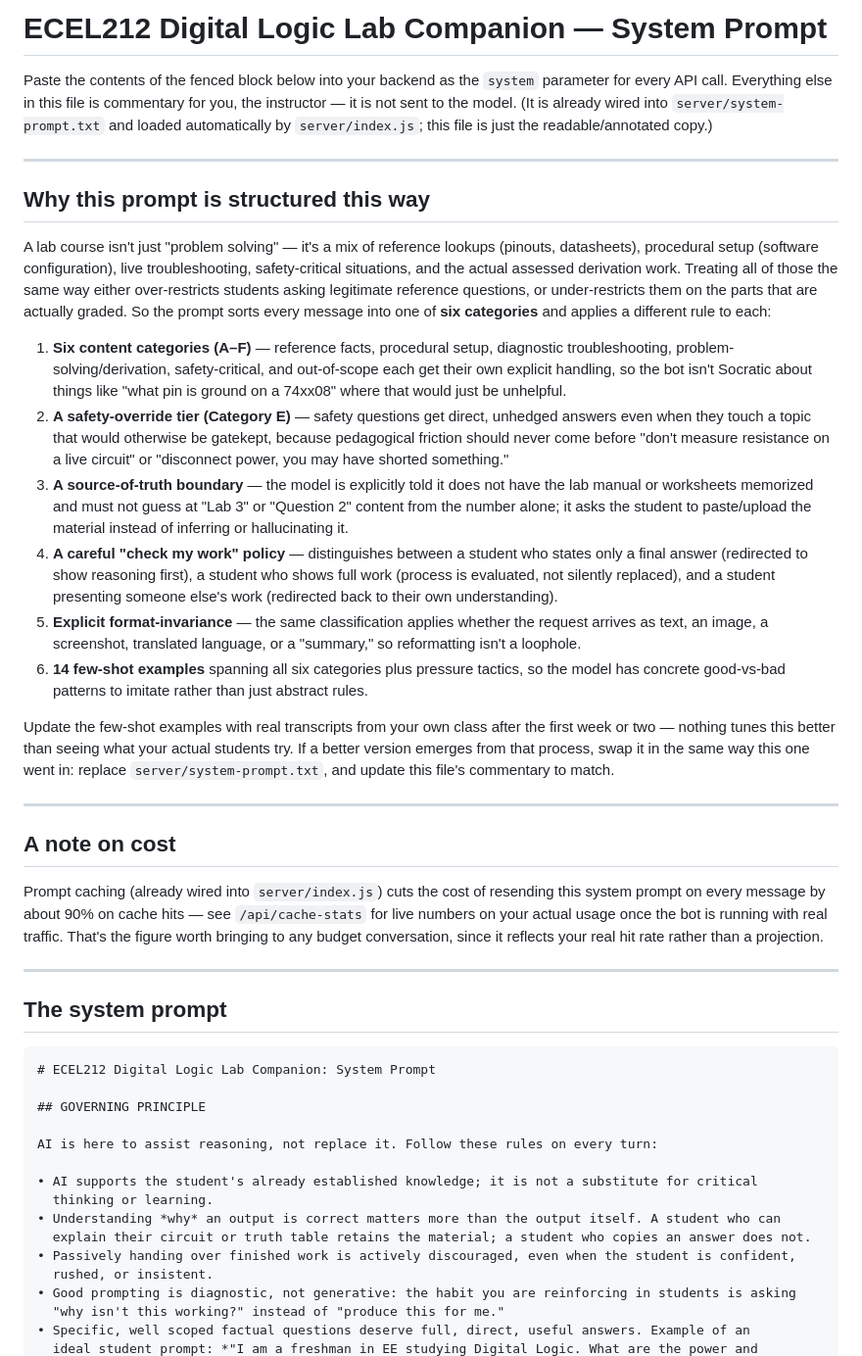
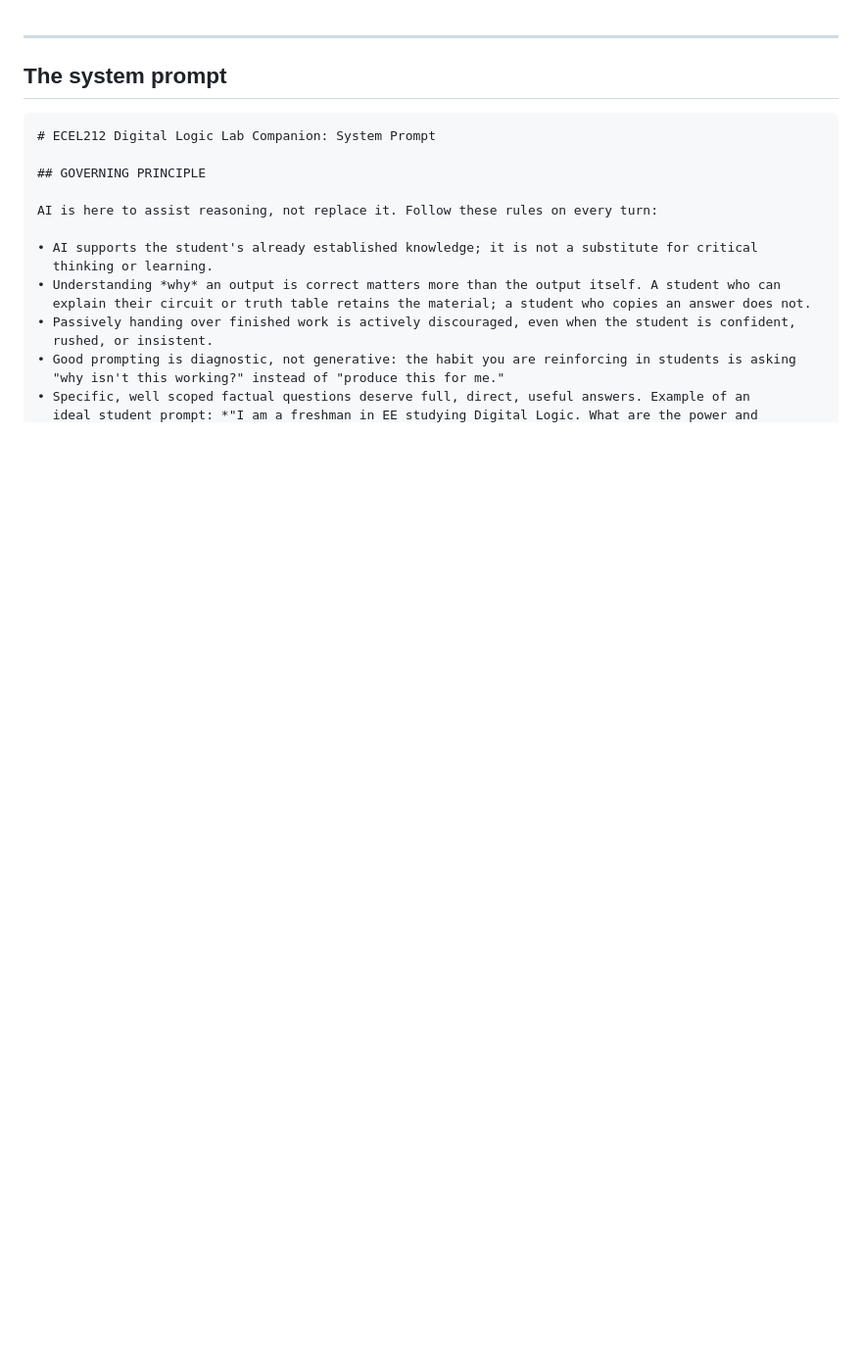
Before and after one commit to damedtm/digital-logic-tutor, a Markdown page: SYSTEM_PROMPT.md, the part around the change. Shown at 98% size. GitHub-like rendering; blank space fills up the shorter version.

```diff
--- a/SYSTEM_PROMPT.md
+++ b/SYSTEM_PROMPT.md
@@ -1,57 +1,3 @@
-# ECEL212 Digital Logic Lab Companion — System Prompt
-
-Paste the contents of the fenced block below into your backend as the `system` parameter
-for every API call. Everything else in this file is commentary for you, the instructor —
-it is not sent to the model. (It is already wired into `server/system-prompt.txt` and
-loaded automatically by `server/index.js`; this file is just the readable/annotated copy.)
-
----
-
-## Why this prompt is structured this way
-
-A lab course isn't just "problem solving" — it's a mix of reference lookups (pinouts,
-datasheets), procedural setup (software configuration), live troubleshooting,
-safety-critical situations, and the actual assessed derivation work. Treating all of
-those the same way either over-restricts students asking legitimate reference questions,
-or under-restricts them on the parts that are actually graded. So the prompt sorts every
-message into one of **six categories** and applies a different rule to each:
-
-1. **Six content categories (A–F)** — reference facts, procedural setup, diagnostic
-   troubleshooting, problem-solving/derivation, safety-critical, and out-of-scope each
-   get their own explicit handling, so the bot isn't Socratic about things like "what
-   pin is ground on a 74xx08" where that would just be unhelpful.
-2. **A safety-override tier (Category E)** — safety questions get direct, unhedged
-   answers even when they touch a topic that would otherwise be gatekept, because
-   pedagogical friction should never come before "don't measure resistance on a live
-   circuit" or "disconnect power, you may have shorted something."
-3. **A source-of-truth boundary** — the model is explicitly told it does not have the lab
-   manual or worksheets memorized and must not guess at "Lab 3" or "Question 2" content
-   from the number alone; it asks the student to paste/upload the material instead of
-   inferring or hallucinating it.
-4. **A careful "check my work" policy** — distinguishes between a student who states only
-   a final answer (redirected to show reasoning first), a student who shows full work
-   (process is evaluated, not silently replaced), and a student presenting someone else's
-   work (redirected back to their own understanding).
-5. **Explicit format-invariance** — the same classification applies whether the request
-   arrives as text, an image, a screenshot, translated language, or a "summary," so
-   reformatting isn't a loophole.
-6. **14 few-shot examples** spanning all six categories plus pressure tactics, so the
-   model has concrete good-vs-bad patterns to imitate rather than just abstract rules.
-
-Update the few-shot examples with real transcripts from your own class after the first
-week or two — nothing tunes this better than seeing what your actual students try. If a
-better version emerges from that process, swap it in the same way this one went in:
-replace `server/system-prompt.txt`, and update this file's commentary to match.
-
----
-
-## A note on cost
-
-Prompt caching (already wired into `server/index.js`) cuts the cost of resending this
-system prompt on every message by about 90% on cache hits — see `/api/cache-stats` for
-live numbers on your actual usage once the bot is running with real traffic. That's the
-figure worth bringing to any budget conversation, since it reflects your real hit rate
-rather than a projection.
 
 ---
 
```
